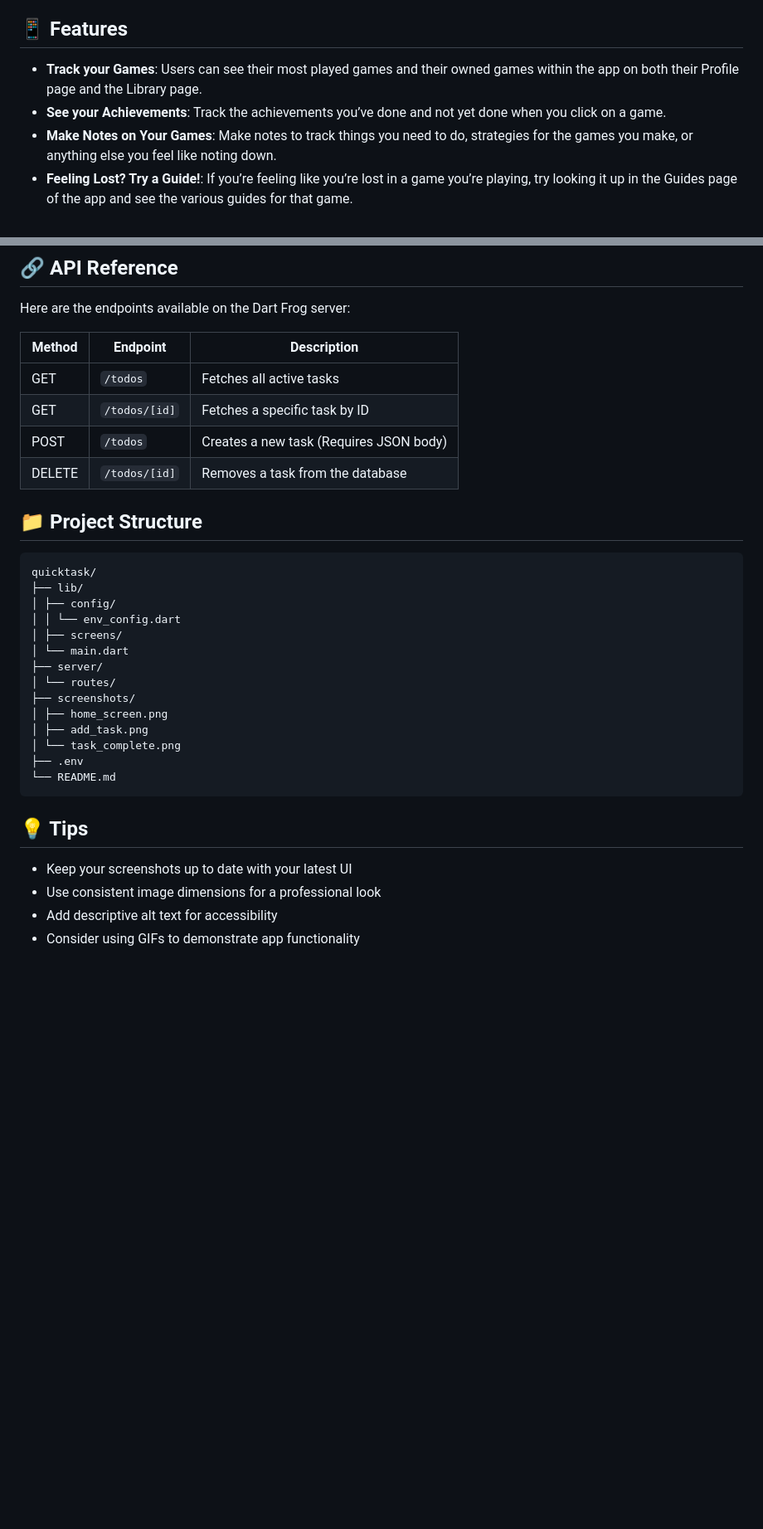
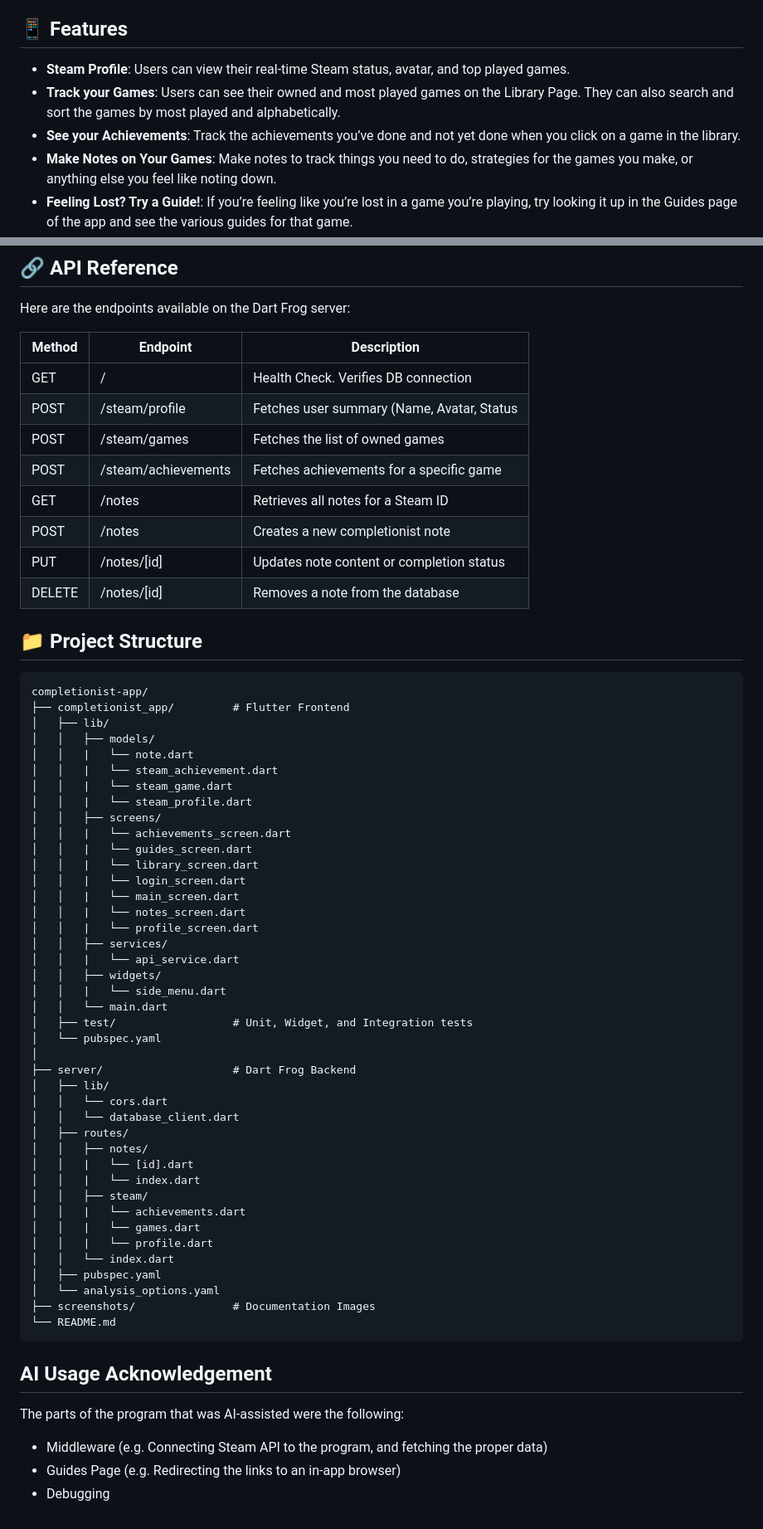
Before and after one commit to francisleevyy/completionist-app, a Markdown page: README.md, 2 parts joined by grey strips. Shown at 83% size. GitHub-like rendering; blank space fills up the shorter version.

````diff
--- a/README.md
+++ b/README.md
@@ -57,7 +65,8 @@ flutter run
 
 ## 📱 Features
-* **Track your Games**: Users can see their most played games and their owned games within the app on both their Profile page and the Library page.
-* **See your Achievements**: Track the achievements you’ve done and not yet done when you click on a game.
+* **Steam Profile**: Users can view their real-time Steam status, avatar, and top played games.
+* **Track your Games**: Users can see their owned and most played games on the Library Page. They can also search and sort the games by most played and alphabetically.
+* **See your Achievements**: Track the achievements you’ve done and not yet done when you click on a game in the library.
 * **Make Notes on Your Games**: Make notes to track things you need to do, strategies for the games you make, or anything else you feel like noting down.
 * **Feeling Lost? Try a Guide!**: If you’re feeling like you’re lost in a game you’re playing, try looking it up in the Guides page of the app and see the various guides for that game.
 
@@ -77,31 +86,62 @@ Here are the endpoints available on the Dart Frog server:
 
 | Method | Endpoint | Description |
 |--------|----------|-------------|
-| GET | `/todos` | Fetches all active tasks |
-| GET | `/todos/[id]` | Fetches a specific task by ID |
-| POST | `/todos` | Creates a new task (Requires JSON body) |
-| DELETE | `/todos/[id]` | Removes a task from the database |
+GET | / | Health Check. Verifies DB connection |
+POST | /steam/profile |	Fetches user summary (Name, Avatar, Status |
+POST | /steam/games	| Fetches the list of owned games |
+POST	| /steam/achievements	| Fetches achievements for a specific game |
+GET	| /notes	| Retrieves all notes for a Steam ID |
+POST	| /notes	| Creates a new completionist note |
+PUT	| /notes/[id]	| Updates note content or completion status |
+DELETE	| /notes/[id]	| Removes a note from the database |
 
 ## 📁 Project Structure
 ```
-quicktask/
-├── lib/
-│ ├── config/
-│ │ └── env_config.dart
-│ ├── screens/
-│ └── main.dart
-├── server/
-│ └── routes/
-├── screenshots/
-│ ├── home_screen.png
-│ ├── add_task.png
-│ └── task_complete.png
-├── .env
+completionist-app/
+├── completionist_app/         # Flutter Frontend
+│   ├── lib/
+│   │   ├── models/
+│   │   |   └── note.dart
+│   │   |   └── steam_achievement.dart
+│   │   |   └── steam_game.dart
+│   │   |   └── steam_profile.dart
+│   │   ├── screens/
+│   │   |   └── achievements_screen.dart
+│   │   |   └── guides_screen.dart
+│   │   |   └── library_screen.dart
+│   │   |   └── login_screen.dart
+│   │   |   └── main_screen.dart
+│   │   |   └── notes_screen.dart
+│   │   |   └── profile_screen.dart
+│   │   ├── services/
+│   │   |   └── api_service.dart
+│   │   ├── widgets/
+│   │   |   └── side_menu.dart
+│   │   └── main.dart
+│   ├── test/                  # Unit, Widget, and Integration tests
+│   └── pubspec.yaml
+│
+├── server/                    # Dart Frog Backend
+│   ├── lib/
+│   │   └── cors.dart
+│   │   └── database_client.dart
+│   ├── routes/
+│   │   ├── notes/
+│   │   |   └── [id].dart
+│   │   |   └── index.dart
+│   │   ├── steam/
+│   │   |   └── achievements.dart
+│   │   |   └── games.dart
+│   │   |   └── profile.dart
+│   │   └── index.dart
+│   ├── pubspec.yaml
+│   └── analysis_options.yaml
+├── screenshots/               # Documentation Images
 └── README.md
 ```
 
-## 💡 Tips
-- Keep your screenshots up to date with your latest UI
-- Use consistent image dimensions for a professional look
-- Add descriptive alt text for accessibility
-- Consider using GIFs to demonstrate app functionality
+## AI Usage Acknowledgement
+The parts of the program that was AI-assisted were the following:
+- Middleware (e.g. Connecting Steam API to the program, and fetching the proper data)
+- Guides Page (e.g. Redirecting the links to an in-app browser)
+- Debugging
````
Also changed, not shown: other parts of README.md (+40 -32 lines).
